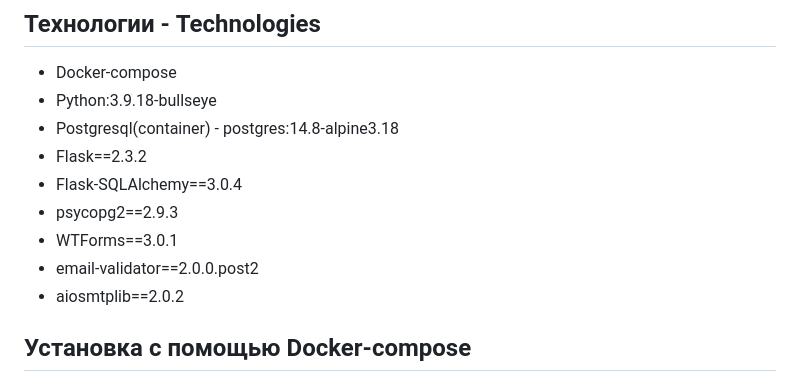
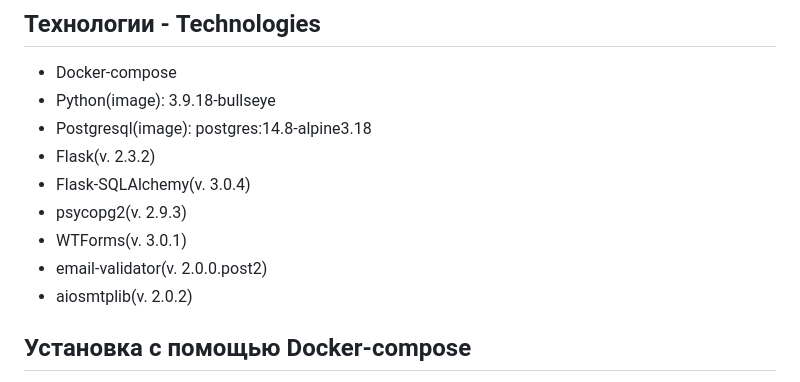
Before and after one commit to Alexey777F/crm-sys, a Markdown page: README.md, the part around the change. Drawn GitHub-style.

Commit message:
Update README.md
update description

```diff
--- a/README.md
+++ b/README.md
@@ -10,14 +10,14 @@
 
 ## Технологии - Technologies
  * Docker-compose
- * Python:3.9.18-bullseye
- * Postgresql(container) - postgres:14.8-alpine3.18
- * Flask==2.3.2
- * Flask-SQLAlchemy==3.0.4
- * psycopg2==2.9.3
- * WTForms==3.0.1
- * email-validator==2.0.0.post2
- * aiosmtplib==2.0.2
+ * Python(image): 3.9.18-bullseye
+ * Postgresql(image): postgres:14.8-alpine3.18
+ * Flask(v. 2.3.2)
+ * Flask-SQLAlchemy(v. 3.0.4)
+ * psycopg2(v. 2.9.3)
+ * WTForms(v. 3.0.1)
+ * email-validator(v. 2.0.0.post2)
+ * aiosmtplib(v. 2.0.2)
 
 ## Установка с помощью Docker-compose
  * Установите Docker Desktop под вашу ОС
```
